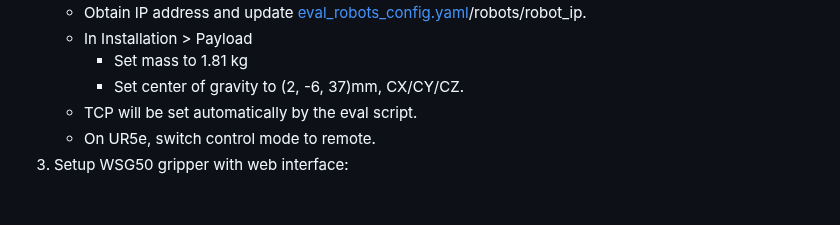
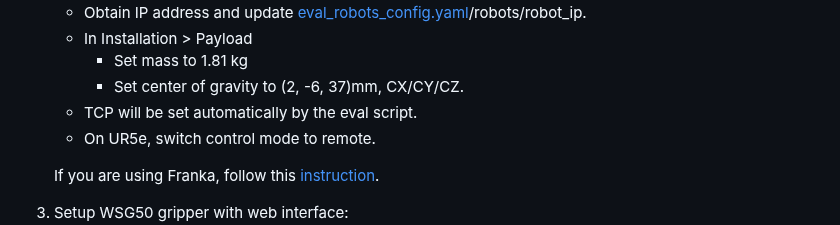
Before and after one commit to real-stanford/universal_manipulation_interface, a Markdown page: README.md, the part around the change. Rendered like a GitHub page; blank space fills up the shorter version.

Commit message:
add franka instruction

```diff
--- a/README.md
+++ b/README.md
@@ -109,6 +109,8 @@ In this section, we will demonstrate our real-world deployment/evaluation system
         * Set center of gravity to (2, -6, 37)mm, CX/CY/CZ.
     * TCP will be set automatically by the eval script.
     * On UR5e, switch control mode to remote.
+
+    If you are using Franka, follow this [instruction](franka_instruction.md).
 3. Setup WSG50 gripper with web interface:
     * Obtain IP address and update [eval_robots_config.yaml](example/eval_robots_config.yaml)/grippers/gripper_ip.
     * In Settings > Command Interface
```
Also changed, not shown: franka_instruction.md (added, +30 -0 lines), assets/umi_franka.png (added).
